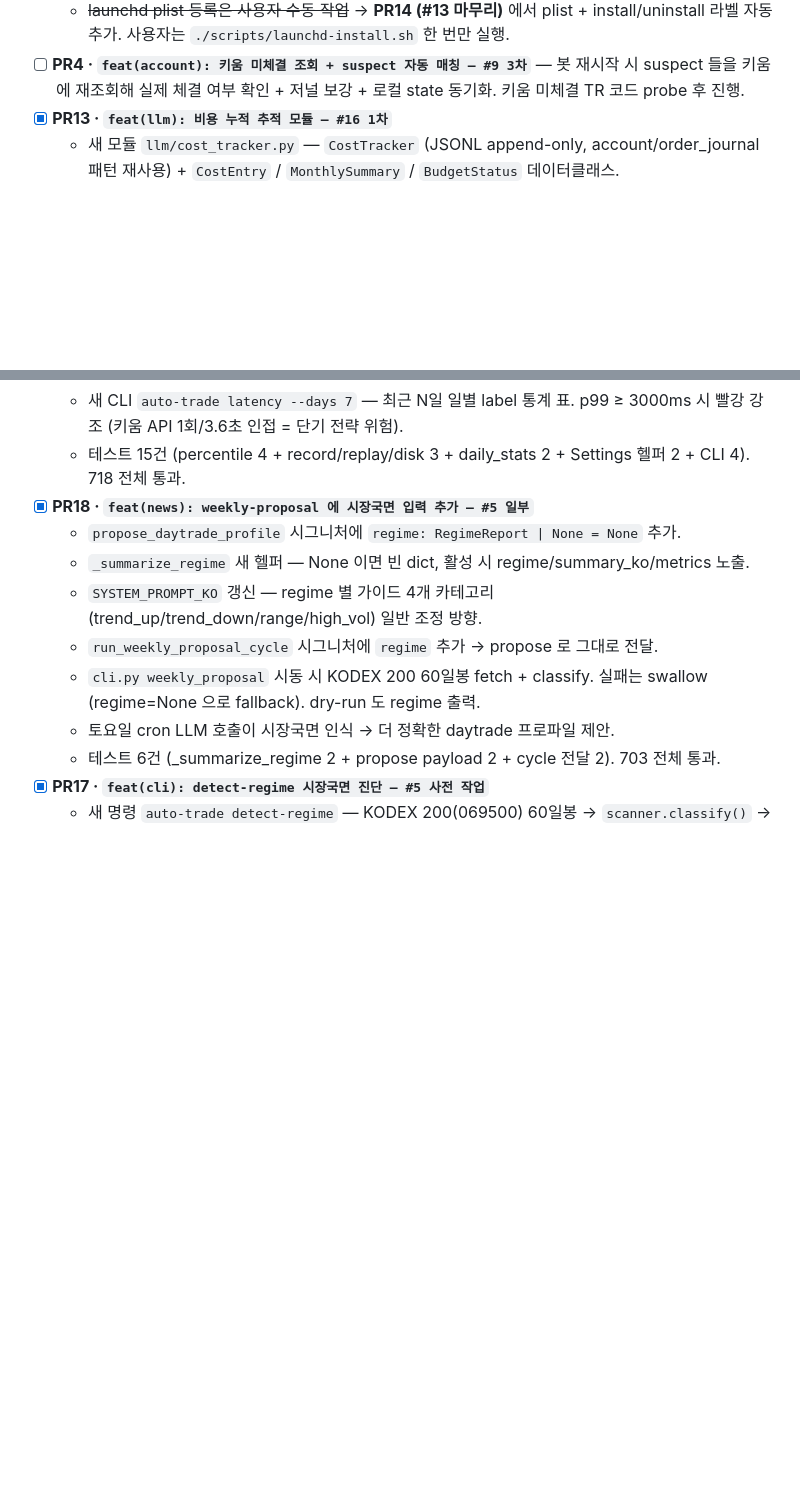
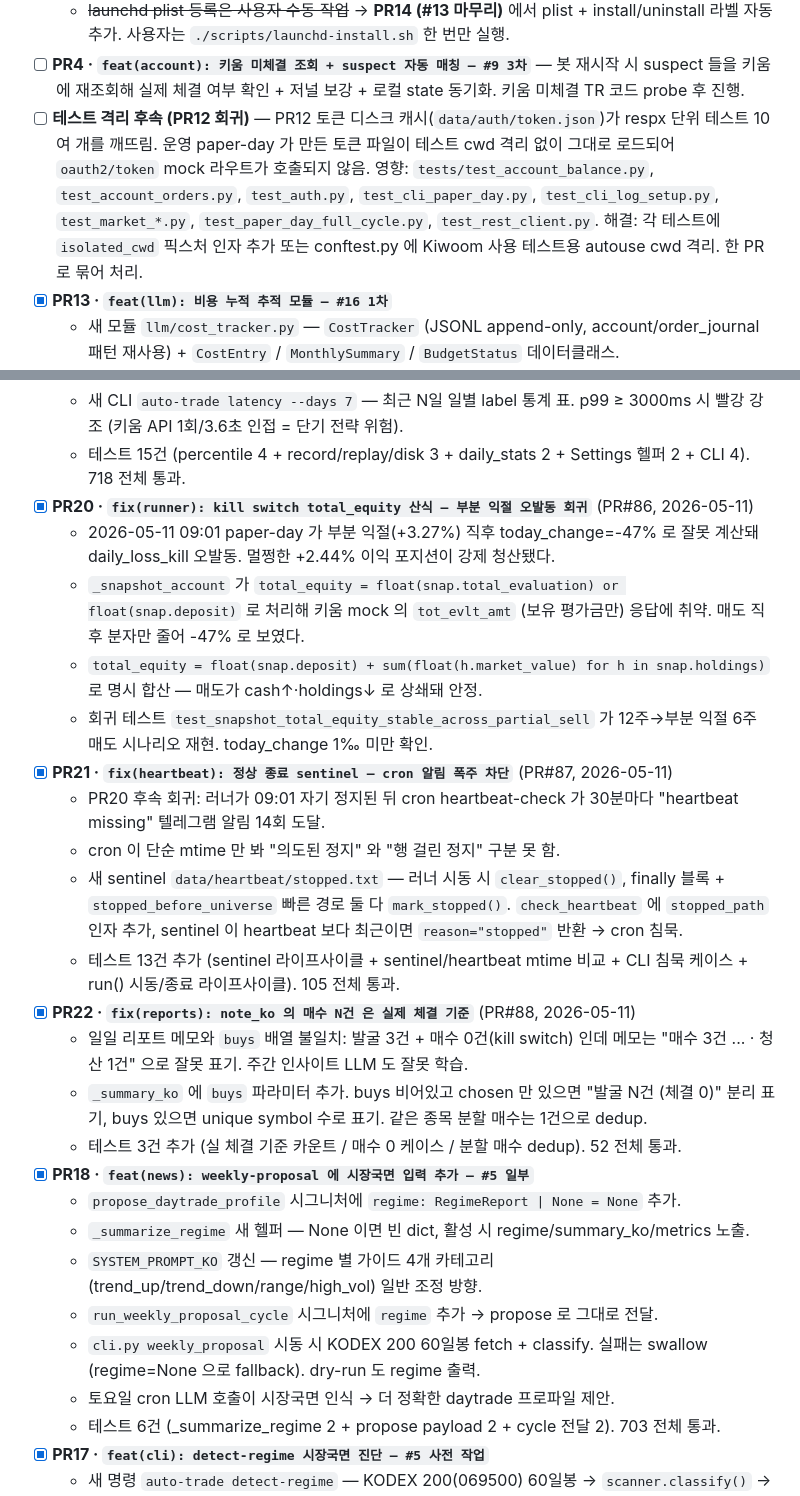
Before and after one commit to Mizeloble/auto-stock-trading, a Markdown page: todo-list.md, 2 parts joined by grey strips. GitHub-like rendering; blank space fills up the shorter version.

Commit message:
docs(todo): 2026-05-11 운영 회귀 픽스 3건 기록 + 테스트 격리 후속 추가
- PR19 (#86): kill switch total_equity 산식 회귀
- PR20 (#87): heartbeat 정상 종료 sentinel
- PR21 (#88): note_ko 매수 N건 실제 체결 기준
- 추가: PR12 토큰 캐시가 깨뜨린 respx 테스트 격리 후속 작업 항목

Co-Authored-By: Claude Opus 4.7 (1M context) <noreply@anthropic.com>

```diff
--- a/todo-list.md
+++ b/todo-list.md
@@ -75,6 +75,7 @@ launchctl kickstart -k gui/$UID/com.mizeloble.auto-trade.news-prefetch  # 실 cr
   - 테스트 16건 추가 (heartbeat write/swallow/check 7건 + runner background task 4건 + CLI 5건). 558 전체 통과.
   - ~~launchd plist 등록은 사용자 수동 작업~~ → **PR14 (#13 마무리)** 에서 plist + install/uninstall 라벨 자동 추가. 사용자는 `./scripts/launchd-install.sh` 한 번만 실행.
 - [ ] **PR4 · `feat(account): 키움 미체결 조회 + suspect 자동 매칭 — #9 3차`** — 봇 재시작 시 suspect 들을 키움에 재조회해 실제 체결 여부 확인 + 저널 보강 + 로컬 state 동기화. 키움 미체결 TR 코드 probe 후 진행.
+- [ ] **테스트 격리 후속 (PR12 회귀)** — PR12 토큰 디스크 캐시(`data/auth/token.json`)가 respx 단위 테스트 10여 개를 깨뜨림. 운영 paper-day 가 만든 토큰 파일이 테스트 cwd 격리 없이 그대로 로드되어 `oauth2/token` mock 라우트가 호출되지 않음. 영향: `tests/test_account_balance.py`, `test_account_orders.py`, `test_auth.py`, `test_cli_paper_day.py`, `test_cli_log_setup.py`, `test_market_*.py`, `test_paper_day_full_cycle.py`, `test_rest_client.py`. 해결: 각 테스트에 `isolated_cwd` 픽스처 인자 추가 또는 conftest.py 에 Kiwoom 사용 테스트용 autouse cwd 격리. 한 PR 로 묶어 처리.
 - [x] **PR13 · `feat(llm): 비용 누적 추적 모듈 — #16 1차`**
   - 새 모듈 `llm/cost_tracker.py` — `CostTracker` (JSONL append-only, account/order_journal 패턴 재사용) + `CostEntry` / `MonthlySummary` / `BudgetStatus` 데이터클래스.
   - 모델별 가격표 `MODEL_PRICES_USD_PER_M` (Opus/Sonnet/Haiku 4.x 계열). 알 수 없는 모델은 가장 비싼 default(Opus) 가격 — 한도 보호.
@@ -95,6 +96,20 @@ launchctl kickstart -k gui/$UID/com.mizeloble.auto-trade.news-prefetch  # 실 cr
   - `PaperRunner.latency_tracker` 자동 생성 (__post_init__). `_place_and_track` 성공/실패 분기에 monotonic timer → `order_send_ok` / `order_send_fail` 라벨로 record.
   - 새 CLI `auto-trade latency --days 7` — 최근 N일 일별 label 통계 표. p99 ≥ 3000ms 시 빨강 강조 (키움 API 1회/3.6초 인접 = 단기 전략 위험).
   - 테스트 15건 (percentile 4 + record/replay/disk 3 + daily_stats 2 + Settings 헬퍼 2 + CLI 4). 718 전체 통과.
+- [x] **PR20 · `fix(runner): kill switch total_equity 산식 — 부분 익절 오발동 회귀`** (PR#86, 2026-05-11)
+  - 2026-05-11 09:01 paper-day 가 부분 익절(+3.27%) 직후 today_change=-47% 로 잘못 계산돼 daily_loss_kill 오발동. 멀쩡한 +2.44% 이익 포지션이 강제 청산됐다.
+  - `_snapshot_account` 가 `total_equity = float(snap.total_evaluation) or float(snap.deposit)` 로 처리해 키움 mock 의 `tot_evlt_amt` (보유 평가금만) 응답에 취약. 매도 직후 분자만 줄어 -47% 로 보였다.
+  - `total_equity = float(snap.deposit) + sum(float(h.market_value) for h in snap.holdings)` 로 명시 합산 — 매도가 cash↑·holdings↓ 로 상쇄돼 안정.
+  - 회귀 테스트 `test_snapshot_total_equity_stable_across_partial_sell` 가 12주→부분 익절 6주 매도 시나리오 재현. today_change 1‰ 미만 확인.
+- [x] **PR21 · `fix(heartbeat): 정상 종료 sentinel — cron 알림 폭주 차단`** (PR#87, 2026-05-11)
+  - PR20 후속 회귀: 러너가 09:01 자기 정지된 뒤 cron heartbeat-check 가 30분마다 "heartbeat missing" 텔레그램 알림 14회 도달.
+  - cron 이 단순 mtime 만 봐 "의도된 정지" 와 "행 걸린 정지" 구분 못 함.
+  - 새 sentinel `data/heartbeat/stopped.txt` — 러너 시동 시 `clear_stopped()`, finally 블록 + `stopped_before_universe` 빠른 경로 둘 다 `mark_stopped()`. `check_heartbeat` 에 `stopped_path` 인자 추가, sentinel 이 heartbeat 보다 최근이면 `reason="stopped"` 반환 → cron 침묵.
+  - 테스트 13건 추가 (sentinel 라이프사이클 + sentinel/heartbeat mtime 비교 + CLI 침묵 케이스 + run() 시동/종료 라이프사이클). 105 전체 통과.
+- [x] **PR22 · `fix(reports): note_ko 의 매수 N건 은 실제 체결 기준`** (PR#88, 2026-05-11)
+  - 일일 리포트 메모와 `buys` 배열 불일치: 발굴 3건 + 매수 0건(kill switch) 인데 메모는 "매수 3건 ... · 청산 1건" 으로 잘못 표기. 주간 인사이트 LLM 도 잘못 학습.
+  - `_summary_ko` 에 `buys` 파라미터 추가. buys 비어있고 chosen 만 있으면 "발굴 N건 (체결 0)" 분리 표기, buys 있으면 unique symbol 수로 표기. 같은 종목 분할 매수는 1건으로 dedup.
+  - 테스트 3건 추가 (실 체결 기준 카운트 / 매수 0 케이스 / 분할 매수 dedup). 52 전체 통과.
 - [x] **PR18 · `feat(news): weekly-proposal 에 시장국면 입력 추가 — #5 일부`**
   - `propose_daytrade_profile` 시그니처에 `regime: RegimeReport | None = None` 추가.
   - `_summarize_regime` 새 헬퍼 — None 이면 빈 dict, 활성 시 regime/summary_ko/metrics 노출.
```
